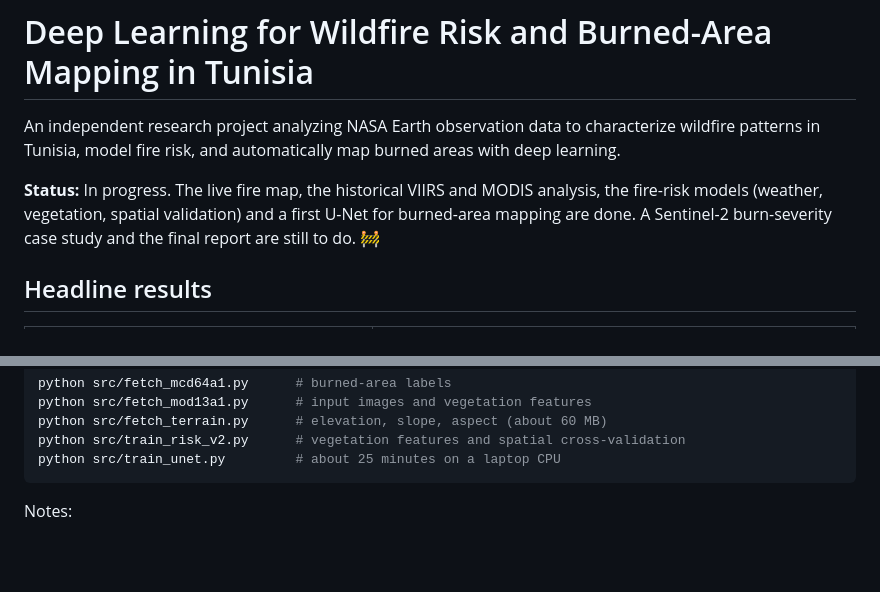
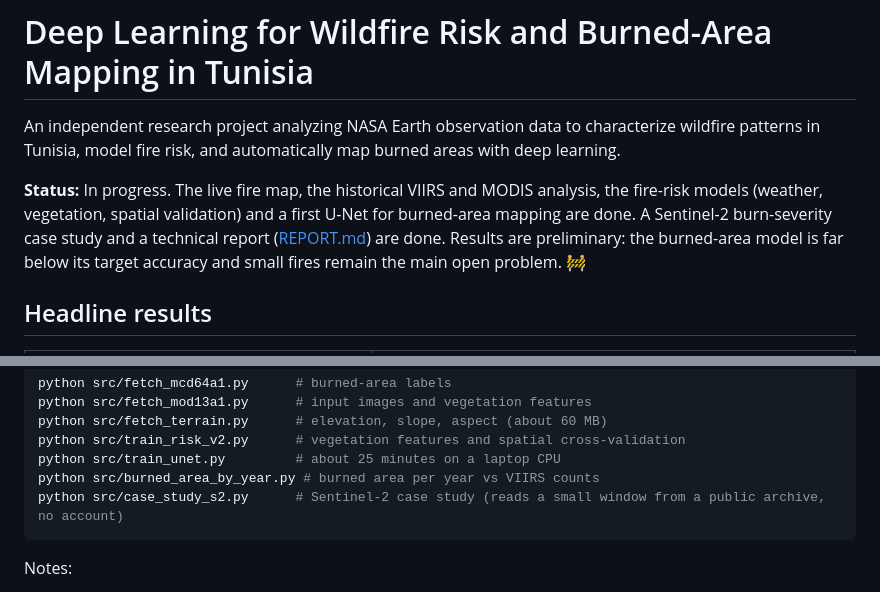
Before and after one commit to oumaimaDh/Deep-Learning-for-Wildfire-Risk-and-Burned-Area-Mapping-in-Tunisia, a Markdown page: README.md, 2 parts joined by grey strips. Drawn GitHub-style; blank space fills up the shorter version.

````diff
--- a/README.md
+++ b/README.md
@@ -2,7 +2,7 @@
 
 An independent research project analyzing NASA Earth observation data to characterize wildfire patterns in Tunisia, model fire risk, and automatically map burned areas with deep learning.
 
-**Status:** In progress. The live fire map, the historical VIIRS and MODIS analysis, the fire-risk models (weather, vegetation, spatial validation) and a first U-Net for burned-area mapping are done. A Sentinel-2 burn-severity case study and the final report are still to do. 🚧
+**Status:** In progress. The live fire map, the historical VIIRS and MODIS analysis, the fire-risk models (weather, vegetation, spatial validation) and a first U-Net for burned-area mapping are done. A Sentinel-2 burn-severity case study and a technical report ([REPORT.md](REPORT.md)) are done. Results are preliminary: the burned-area model is far below its target accuracy and small fires remain the main open problem. 🚧
 
 ## Headline results
 
@@ -213,6 +233,8 @@ python src/fetch_mod13a1.py      # input images and vegetation features
 python src/fetch_terrain.py      # elevation, slope, aspect (about 60 MB)
 python src/train_risk_v2.py      # vegetation features and spatial cross-validation
 python src/train_unet.py         # about 25 minutes on a laptop CPU
+python src/burned_area_by_year.py # burned area per year vs VIIRS counts
+python src/case_study_s2.py      # Sentinel-2 case study (reads a small window from a public archive, no account)
 ```
 
 Notes:
````
Also changed, not shown: other parts of README.md (+23 -3 lines), REPORT.md (added, +133 -0 lines), outputs/case_study_dnbr.png (added), 1 other file.
